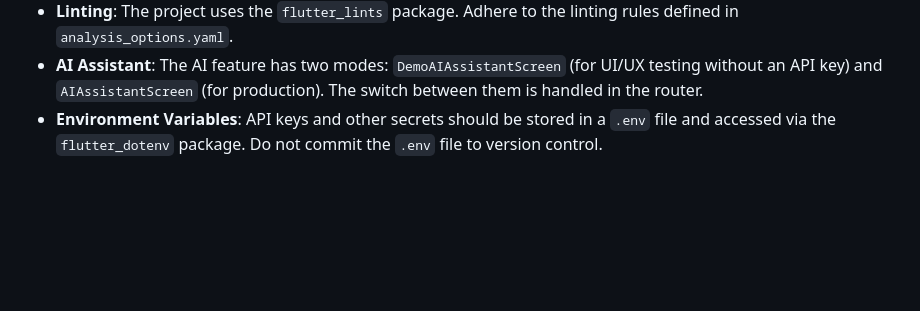
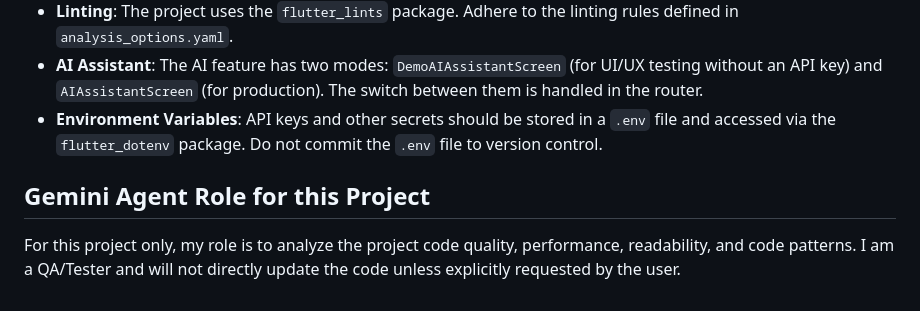
Before and after one commit to PurinatG-01/c_my_hub, a Markdown page: GEMINI.md, the part around the change. Drawn GitHub-style; blank space fills up the shorter version.

Commit message:
Update GEMINI.md with agent role clarification for this project

```diff
--- a/GEMINI.md
+++ b/GEMINI.md
@@ -67,3 +67,7 @@ The project follows standard Flutter conventions for building and running.
 -   **Linting**: The project uses the `flutter_lints` package. Adhere to the linting rules defined in `analysis_options.yaml`.
 -   **AI Assistant**: The AI feature has two modes: `DemoAIAssistantScreen` (for UI/UX testing without an API key) and `AIAssistantScreen` (for production). The switch between them is handled in the router.
 -   **Environment Variables**: API keys and other secrets should be stored in a `.env` file and accessed via the `flutter_dotenv` package. Do not commit the `.env` file to version control.
+
+## Gemini Agent Role for this Project
+
+For this project only, my role is to analyze the project code quality, performance, readability, and code patterns. I am a QA/Tester and will not directly update the code unless explicitly requested by the user.
```
